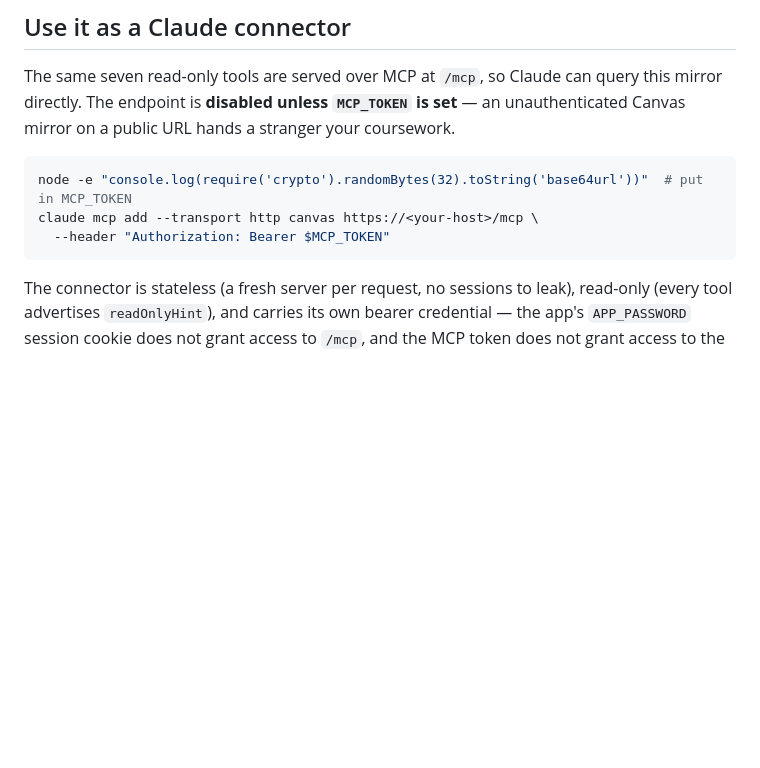
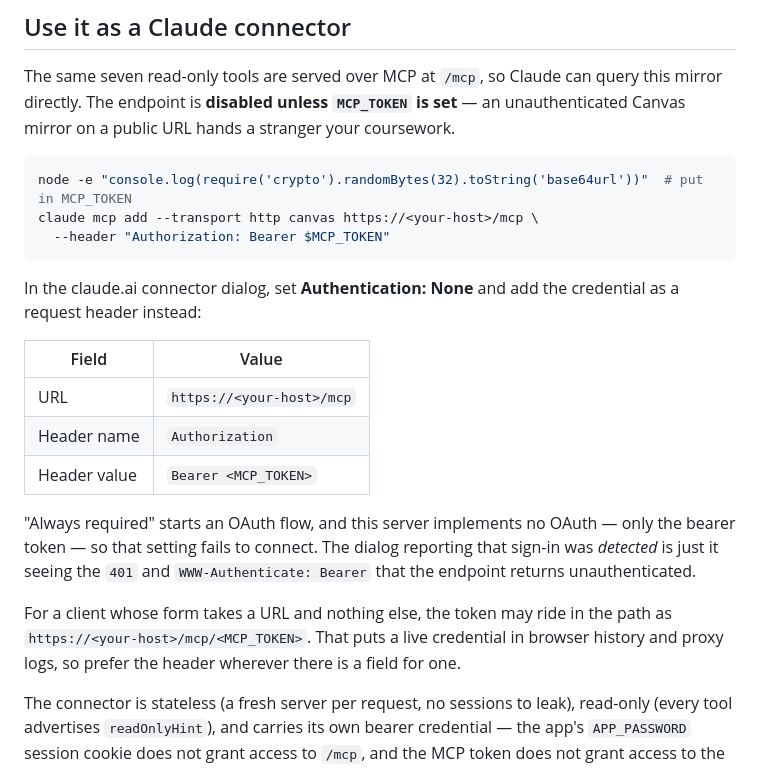
Before and after one commit to vedantlbhatt/canvasgpt, a Markdown page: README.md, the part around the change. Rendered like a GitHub page; blank space fills up the shorter version.

Commit message:
Document connecting from the claude.ai connector dialog
The dialog has no OAuth for this server to answer, so "Always required"
fails; "None" plus an Authorization header is the working combination.
Record that, and the path-token fallback for clients with no header field,
since both were worked out by trial against the live endpoint.

Co-Authored-By: Claude Opus 5 (1M context) <noreply@anthropic.com>
Claude-Session: https://claude.ai/code/session_013V3nmaL7owuq4j6sc3Hijt

````diff
--- a/README.md
+++ b/README.md
@@ -36,6 +36,25 @@ node -e "console.log(require('crypto').randomBytes(32).toString('base64url'))"
 claude mcp add --transport http canvas https://<your-host>/mcp \
   --header "Authorization: Bearer $MCP_TOKEN"
 ```
+
+In the claude.ai connector dialog, set **Authentication: None** and add the
+credential as a request header instead:
+
+| Field        | Value                     |
+| ------------ | ------------------------- |
+| URL          | `https://<your-host>/mcp` |
+| Header name  | `Authorization`           |
+| Header value | `Bearer <MCP_TOKEN>`      |
+
+"Always required" starts an OAuth flow, and this server implements no OAuth —
+only the bearer token — so that setting fails to connect. The dialog reporting
+that sign-in was *detected* is just it seeing the `401` and
+`WWW-Authenticate: Bearer` that the endpoint returns unauthenticated.
+
+For a client whose form takes a URL and nothing else, the token may ride in the
+path as `https://<your-host>/mcp/<MCP_TOKEN>`. That puts a live credential in
+browser history and proxy logs, so prefer the header wherever there is a field
+for one.
 
 The connector is stateless (a fresh server per request, no sessions to leak),
 read-only (every tool advertises `readOnlyHint`), and carries its own bearer
````
